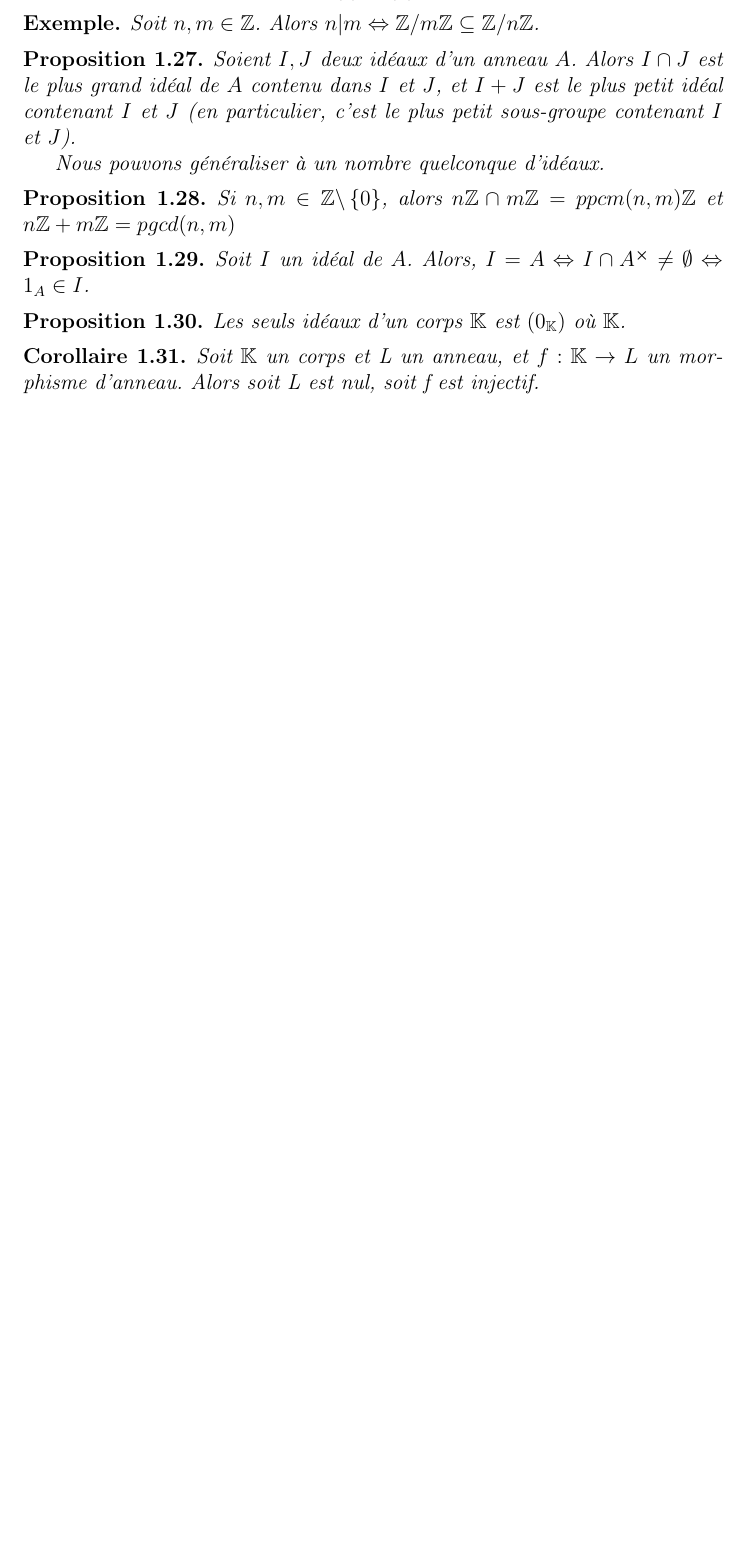
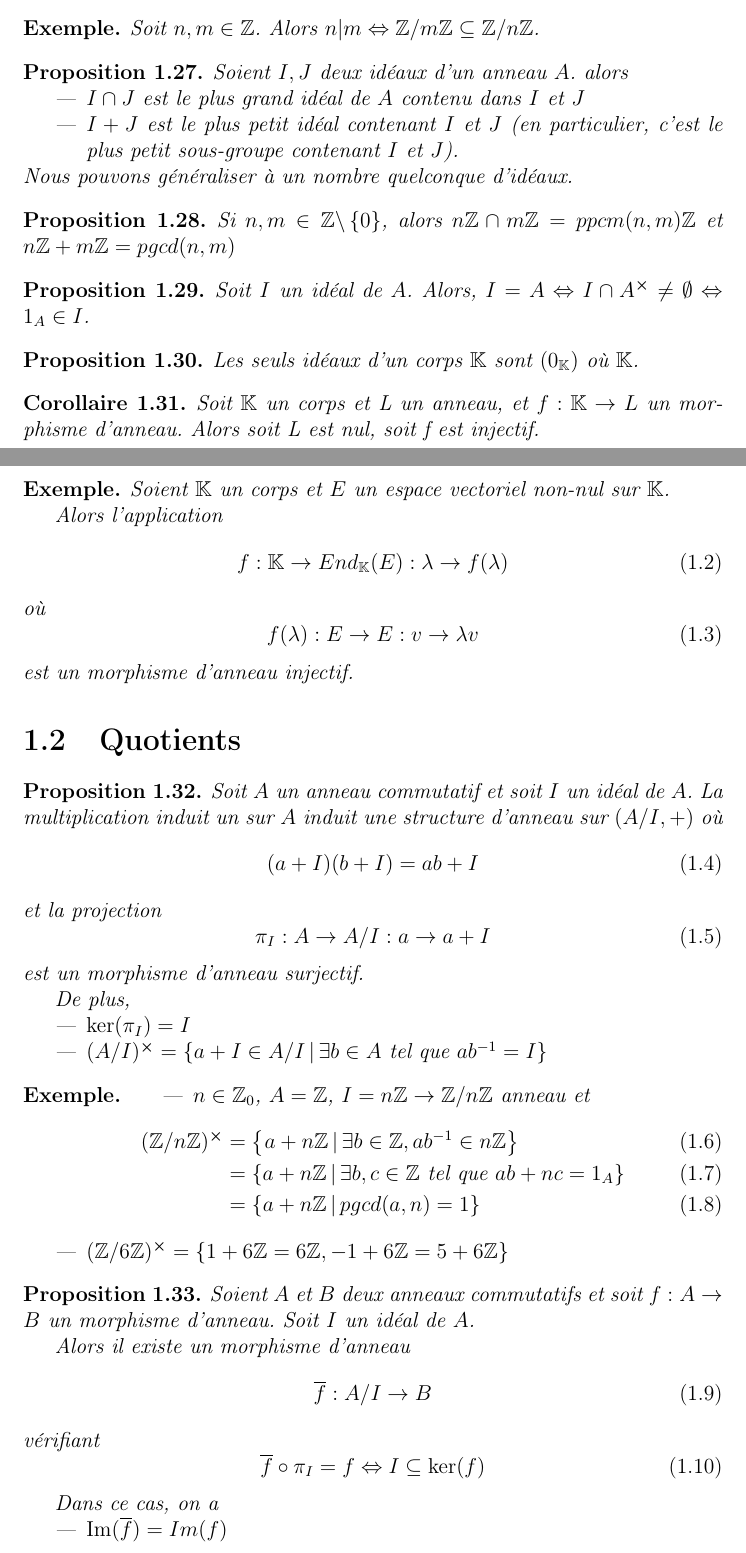
Before and after one commit to Open-Courses/Algebre.III, a LaTeX thesis (src/Algebre.III.tex, which reads src/rings.tex): part of page 7 of 23 before the commit and two parts of pages 7 and 8 of 25 after it, the two joined at a grey line, cut so that both start at the same text, the shorter picture padded with empty space. Compiled offline with pdfLaTeX.

Commit message:
rings: end of quotients

```diff
--- a/src/rings.tex
+++ b/src/rings.tex
@@ -354,11 +362,13 @@
 \end{exemple}
 
 \begin{proposition}
-	Soient $I, J$ deux idéaux d'un anneau $A$. Alors $I \inter J$ est le plus
-	grand idéal de $A$ contenu dans $I$ et $J$, et $I + J$ est le plus petit
-	idéal contenant $I$ et $J$ (en particulier, c'est le plus petit sous-groupe
-	contenant $I$ et $J$).
+	Soient $I, J$ deux idéaux d'un anneau $A$. alors
 
+	\begin{itemize}
+		\item $I \inter J$ est le plus grand idéal de $A$ contenu dans $I$ et $J$
+		\item $I + J$ est le plus petit idéal contenant $I$ et $J$ (en
+			particulier, c'est le plus petit sous-groupe contenant $I$ et $J$).
+	\end{itemize}
 	Nous pouvons généraliser à un nombre quelconque d'idéaux.
 \end{proposition}
 
@@ -391,7 +401,7 @@
 \fi
 
 \begin{proposition}
-	Les seuls idéaux d'un corps $\mathbb{K}$ est $(0_{\mathbb{K}})$ où
+	Les seuls idéaux d'un corps $\mathbb{K}$ sont $(0_{\mathbb{K}})$ où
 	$\mathbb{K}$.
 \end{proposition}
 
@@ -415,4 +425,82 @@
 \end{proof}
 \fi
 
-% Quotients
+\begin{exemple}
+	Soient $\mathbb{K}$ un corps et $E$ un espace vectoriel non-nul sur
+	$\mathbb{K}$.
+
+	Alors l'application
+	\begin{equation}
+		f : \mathbb{K} \rightarrow End_{\mathbb{K}}(E) : \lambda \rightarrow
+		f(\lambda)
+	\end{equation}
+	où
+	\begin{equation}
+		f(\lambda) : E \rightarrow E : v \rightarrow \lambda v
+	\end{equation}
+	est un morphisme d'anneau injectif.
+\end{exemple}
+
+\section{Quotients}
+
+\begin{proposition}
+	Soit $A$ un anneau commutatif et soit $I$ un idéal de $A$.
+	La multiplication induit un sur $A$ induit une structure d'anneau sur $(A/I,
+	+)$ où
+	\begin{equation}
+		(a + I) (b + I) = ab + I
+	\end{equation}
+	et la projection
+	\begin{equation}
+		\pi_{I} : A \rightarrow A / I : a \rightarrow a + I
+	\end{equation}
+	est un morphisme d'anneau surjectif.
+
+	De plus,
+	\begin{itemize}
+		\item $\ker(\pi_{I}) = I$
+		\item $(A / I)^{\cartprod} = \GSsetDef{a + I \in A / I}{\exists b \in A
+				\text{ tel que } ab^{-1} = I}$
+	\end{itemize}
+\end{proposition}
+
+\ifdefined\outputproof
+\begin{proof}
+
+\end{proof}
+\fi
+
+\begin{exemple}
+	\begin{itemize}
+		\item $n \in \integer_{0}$, $A = \integer$, $I = n \integer \rightarrow
+			\integer / n \integer$ anneau et
+			\begin{align}
+				(\integer / n \integer)^{\cartprod} &= \GSsetDef{a +
+				n\integer}{\exists b \in \integer, ab^{-1} \in n\integer} \\
+				& = \GSsetDef{a + n \integer}{\exists b, c \in \integer \text{
+				tel que } a b + n c = 1_{A}} \\
+				& = \GSsetDef{a + n \integer}{pgcd(a, n) = 1}
+			\end{align}
+		\item $(\integer / 6 \integer)^{\cartprod} = \GSset{1 + 6\integer = 6\integer, -1 +
+			6\integer = 5 + 6 \integer}$
+	\end{itemize}
+\end{exemple}
+
+\begin{proposition}
+	Soient $A$ et $B$ deux anneaux commutatifs et soit $\GSfunction{f}{A}{B}$ un
+	morphisme d'anneau.
+	Soit $I$ un idéal de $A$.
+
+	Alors il existe un morphisme d'anneau
+	\begin{equation}
+		\GSfunction{\overline{f}}{A / I}{B}
+	\end{equation}
+	vérifiant
+	\begin{equation}
+		\overline{f} \circ \pi_{I} = f \equiv I \subseteq \ker(f)
+	\end{equation}
+
+	Dans ce cas, on a
+	\begin{itemize}
+		\item $\Im(\overline{f}) = Im(f)$
+		\item $\ker(\overline{f}) = \ker(f) / I$
```
Also changed, not shown: src/rings.tex (48 more changed lines).
